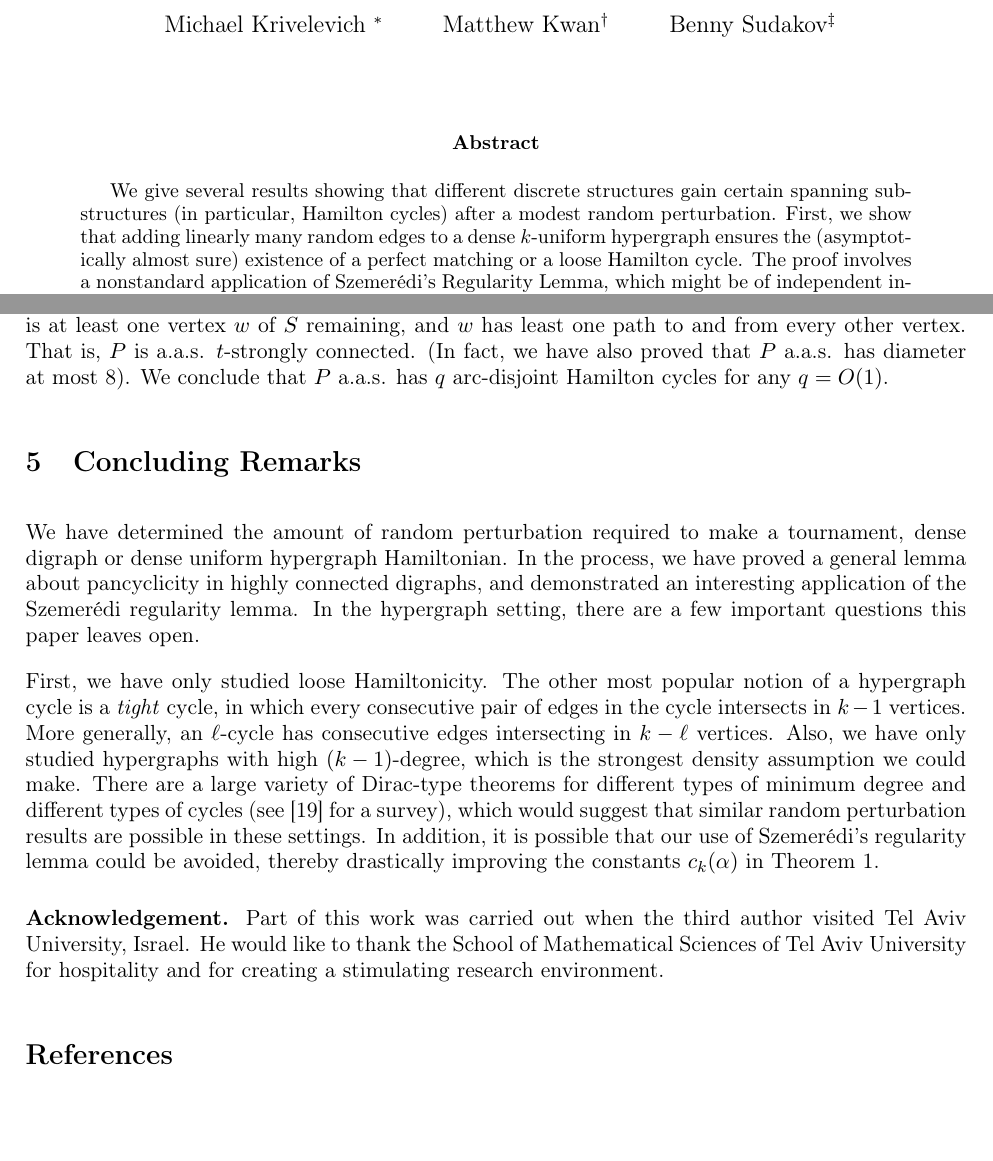
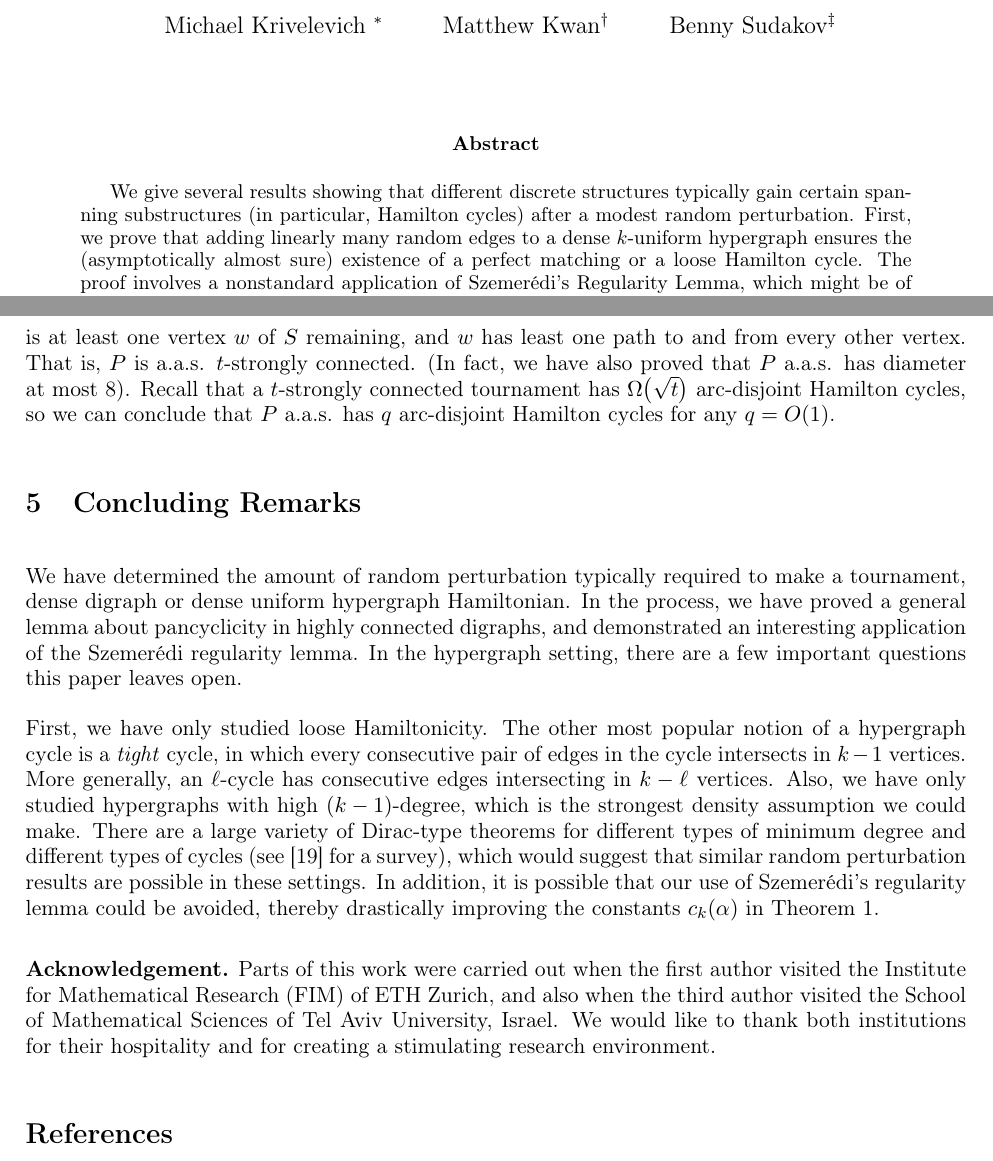
Before and after one commit to mkwn/CMRPDH, a LaTeX paper (CMRPDH.tex): two parts of pages 1 and 15 of 17 before the commit and two parts of pages 1 and 15 of 16 after it, joined at a grey line, cut so that both start at the same text, the shorter picture padded with empty space. Compiled offline with pdfLaTeX.

Commit message:
tiny tweaks

```diff
--- a/CMRPDH.tex
+++ b/CMRPDH.tex
@@ -15,7 +15,7 @@
 \usepackage{amssymb}
 \usepackage{setspace}
 \usepackage{esint}
-\setstretch{0.95}
+\setstretch{0.948}
 \usepackage[unicode=true,pdfusetitle,
  bookmarks=true,bookmarksnumbered=false,bookmarksopen=false,
  breaklinks=false,pdfborder={0 0 0},backref=false,colorlinks=false]
@@ -196,11 +196,11 @@ Benny Sudakov\thanks{Department of Mathematics, ETH, 8092 Zurich. Email: \href{m
 \global\long\def\aham{\a}
 
 \begin{abstract}
-We give several results showing that different discrete structures
-gain certain spanning substructures (in particular, Hamilton cycles) after a modest random perturbation. First, we show
+We give several results showing that different discrete structures typically
+gain certain spanning substructures (in particular, Hamilton cycles) after a modest random perturbation. First, we prove
 that adding linearly many random edges to a dense $k$-uniform hypergraph ensures
 the (asymptotically almost sure) existence of a perfect matching or a loose
 Hamilton cycle. The proof involves a nonstandard application of Szemer\'edi's
-Regularity Lemma, which might be of independent interest. We next show that digraphs with certain strong expansion
+Regularity Lemma, which might be of independent interest. We next prove that digraphs with certain strong expansion
 properties are pancyclic, and use this to show that adding a linear
 number of random edges typically makes a dense digraph pancyclic. Finally, we
@@ -1198,12 +1198,12 @@ outside $S$ has $t$ internally vertex-disjoint paths to and from every vertex in
 If $P$ has this property and we delete $t-1$ vertices, then there is at least one vertex $w$
 of $S$ remaining, and $w$ has least one path to and from every other
 vertex. That is, $P$ is a.a.s. $t$-strongly connected. (In fact, we have also
-proved that $P$ a.a.s. has diameter at most 8). We conclude that $P$ a.a.s. has $q$ arc-disjoint Hamilton cycles for any $q=O\left(1\right)$.
+proved that $P$ a.a.s. has diameter at most 8). Recall that a $t$-strongly connected tournament has $\Omega\left(\sqrt t\right)$ arc-disjoint Hamilton cycles, so we can conclude that $P$ a.a.s. has $q$ arc-disjoint Hamilton cycles for any $q=O\left(1\right)$.
 
 
 \section{Concluding Remarks}
 
-We have determined the amount of random perturbation required to make
+We have determined the amount of random perturbation typically required to make
 a tournament, dense digraph or dense uniform hypergraph Hamiltonian. In
 the process, we have proved a general lemma about pancyclicity in
 highly connected digraphs, and demonstrated an interesting application
@@ -1226,8 +1226,7 @@ in \ref{thm:hypergraph-theorems}.
 
 \medskip
 
-\noindent{\bf Acknowledgement.} Part of this work was carried out when the third author visited
-Tel Aviv University, Israel. He would like to thank the School of Mathematical Sciences of Tel Aviv University for hospitality and for creating a stimulating research environment.
+\noindent{\bf Acknowledgement.} Parts of this work were carried out when the first author visited the Institute for Mathematical Research (FIM) of ETH Zurich, and also when the third author visited the School of Mathematical Sciences of Tel Aviv University, Israel. We would like to thank both institutions for their hospitality and for creating a stimulating research environment.
 
 \bibliographystyle{amsplain}
 \providecommand{\bysame}{\leavevmode\hbox to3em{\hrulefill}\thinspace}
```
Also changed, not shown: CMRPDH.pdf, CMRPDH.tex (12 more changed lines).
